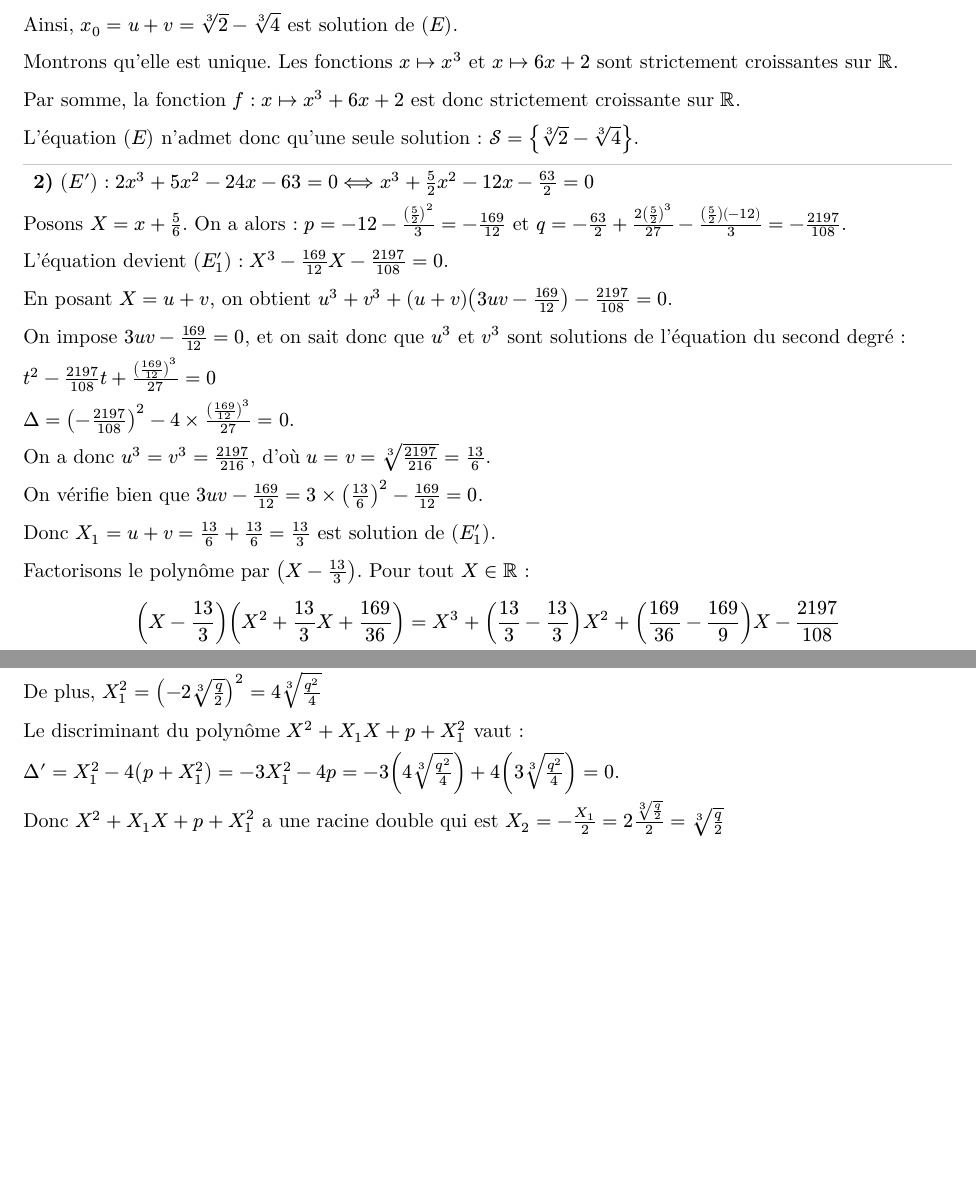
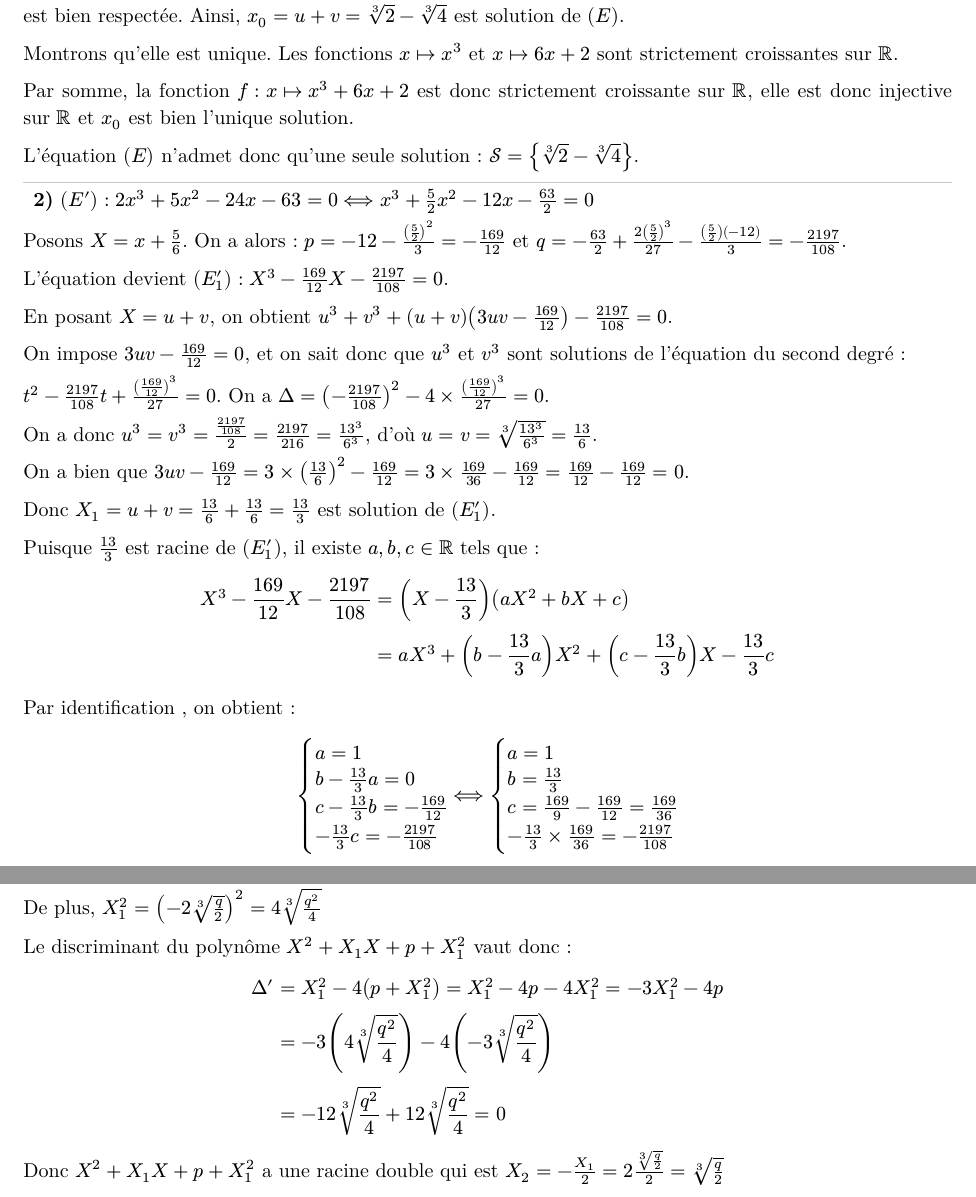
Before and after one commit to andreim42/DMs-Maths-LLG, a Typst document (1E1-DM7/main.typ): two parts of pages 2 and 4 of 4 before the commit and two parts of pages 2 and 4 of 5 after it, joined at a grey line, cut at the place of the change, the shorter picture padded with empty space. The pictures show the PDF file 1E1-DM7/main.pdf that the author committed with the source.

Commit message:
Fin du DM7 ! je pense

```diff
--- a/1E1-DM7/main.typ
+++ b/1E1-DM7/main.typ
@@ -133,5 +131,3 @@ $
 $(E) : x^3 + 6x + 2 = 0$
 
 On pose $x = u + v$.
-
-On obtient $u^3 + v^3 + (u+v)(3u v+6) + 2 = 0$
@@ -151,7 +146,7 @@ Ainsi, $x_0 = u + v = root(3, 2) - root(3, 4)$ est solution de $(E)$.
 
 Montrons qu'elle est unique. Les fonctions $x |-> x^3$ et $x |-> 6x + 2$ sont strictement croissantes sur $RR$.
 
-Par somme, la fonction $f : x |-> x^3 + 6x + 2$ est donc strictement croissante sur $RR$.
+Par somme, la fonction $f : x |-> x^3 + 6x + 2$ est donc strictement croissante sur $RR$, elle est donc injective sur $RR$ et $x_0$ est bien l'unique solution.
 
 L'équation $(E)$ n'admet donc qu'une seule solution : $cal(S) = {root(3, 2) - root(3, 4)}$.
 ===
@@ -166,25 +161,43 @@ En posant $X = u + v$, on obtient $u^3 + v^3 + (u+v)(3u v - 169/12) - 2197/108 =
 
 On impose $3u v - 169/12 = 0$, et on sait donc que $u^3$ et $v^3$ sont solutions de l'équation du second degré :
 
-$t^2 - 2197/108 t + (169/12)^3/27 = 0$
+$t^2 - 2197/108 t + (169/12)^3/27 = 0$.
+On a $Delta = (- 2197/108)^2 - 4 times (169/12)^3/27 = 0$.
 
-$Delta = (- 2197/108)^2 - 4 times (169/12)^3/27 = 0$.
+On a donc $u^3 = v^3 = (2197/108)/2 = 2197/216 = 13^3 / 6^3$, d'où $u = v = root(3, 13^3 / 6^3) = 13/6$.
 
-On a donc $u^3 = v^3 = 2197/216$, d'où $u = v = root(3, 2197/216) = 13/6$.
-
-On vérifie bien que $3u v - 169/12 = 3 times (13/6)^2 - 169/12 = 0$.
+On a bien que $3u v - 169/12 = 3 times (13/6)^2 - 169/12 = 3 times 169/36 - 169/12 = 169/12 - 169/12 = 0$.
 
 Donc $X_1 = u + v = 13/6 + 13/6 = 13/3$ est solution de $(E'_1)$.
 
-Factorisons le polynôme par $(X - 13/3)$. Pour tout $X in RR$ :
+Puisque $13/3$ est racine de $(E'_1)$, il existe $a, b, c in RR$ tels que :
 $
-(X - 13/3)(X^2 + 13/3 X + 169/36) &= X^3 + (13/3 - 13/3)X^2 + (169/36 - 169/9)X - 2197/108 \
-&= X^3 - 169/12 X - 2197/108
+X^3 - 169/12 X - 2197/108 &= (X - 13/3)(a X^2 + b X + c) \
+&= a X^3 + (b - 13/3 a)X^2 + (c - 13/3 b)X - 13/3 c
 $
+
+Par identification , on obtient :
+$
+cases(
+  a = 1,
+  b - 13/3 a = 0,
+  c - 13/3 b = -169/12,
+  -13/3 c = -2197/108
+)
+<==>
+cases(
+  a = 1,
+  b = 13/3,
+  c = 169/9 - 169/12 = 169/36,
+  -13/3 times 169/36 = -2197/108
+)
+$
+
+Donc $X^3 - 169/12 X - 2197/108 = (X - 13/3)(X^2 + 13/3 X + 169/36)$.
 
 Or $X^2 + 13/3 X + 169/36 = (X + 13/6)^2$.
 
-Ainsi, $(E'_1) <==> (X - 13/3)(X + 13/6)^2 = 0 <==> X = 13/3 "ou" X = -13/6$.
+Ainsi, $(E'_1) <==> (X - 13/3)(X + 13/6)^2 = 0 <==> X = 13/3 "ou" X = -13/6$. ($-13/6$ étant une racine d'ordre $2$).
 
 En revenant à $x = X - 5/6$, on obtient $x_1 = 13/3 - 5/6 = 7/2$ et $x_2 = -13/6 - 5/6 = -3$.
 
@@ -209,7 +222,7 @@ D'où $u = root(3, 2 + sqrt(5))$ et $v = root(3, 2 - sqrt(5))$. On vérifie que
 
 Ainsi, $x_0 = root(3, 2 + sqrt(5)) + root(3, 2 - sqrt(5))$ est solution de $(E'')$.
 
-Or, les fonctions $x |-> x^3$ et $x |-> 3x - 4$ sont strictement croissantes sur $RR$, donc par somme $g : x |-> x^3 + 3x - 4$ est strictement croissante sur $RR$ : la solution est unique.
+Or, les fonctions $x |-> x^3$ et $x |-> 3x - 4$ sont strictement croissantes sur $RR$, donc par somme $g : x |-> x^3 + 3x - 4$ est strictement croissante sur $RR$ et donc injective : la solution est  $x_0$ est donc unique.
 
 On en déduit que $root(3, 2 + sqrt(5)) + root(3, 2 - sqrt(5)) = 1$ et $cal(S) = {1}$.
 
@@ -220,2 +235,3 @@ On pose $Delta = (4p^3 + 27q^2)/27$
 On sait que, en posant $X = u + v$ et en imposant $3u v + p = 0$, on obtient que $u^3$ et $v^3$ sont solutions de l'équation du second degré suivante : $t^2 + q t - p^3/27 = 0$.
 
+Le discriminant de cette équation est $Delta_2 = q^2 + 4 times p^3 / 27 = (27q^2 + 4p^3)/27 = Delta > 0$.
@@ -261,5 +274,10 @@ Donc $X^3 + p X + q = (X - X_0)(X^2 + X_0 X + p + X_0^2)$.
 Le discriminant du polynôme $X^2 + X_0 X + p + X_0^2$ vaut $Delta' = X_0^2 - 4(p + X_0^2) = -3X_0^2 - 4p$.
 
 Or $X_0 = u + v$ et $p = -3u v$, donc :
-
-$Delta' = -3(u + v)^2 + 12u v = -3(u - v)^2$
+$
+Delta' &= -3(u + v)^2 - 4(-3u v) \
+&= -3(u^2 + 2u v + v^2) + 12u v \
+&= -3u^2 - 6u v - 3v^2 + 12u v \
+&= -3u^2 + 6u v - 3v^2 \
+&= -3(u^2 - 2u v + v^2) \
+&= -3(u - v)^2
@@ -308,9 +329,12 @@ On a $Delta = 0$ donc $4p^3 + 27q^2 = 0$ donc $4p^3 = -27q^2$ donc $p = root(3,
 
 De plus, $X_1^2 = (-2root(3, q/2))^2 = 4root(3, q^2/4)$
 
-Le discriminant du polynôme $X^2 + X_1 X + p + X_1^2$ vaut :
-
-$Delta' = X_1^2 - 4(p + X_1^2) = -3X_1^2 - 4p = -3(4root(3, q^2/4)) + 4(3root(3, q^2/4)) = 0$.
+Le discriminant du polynôme $X^2 + X_1 X + p + X_1^2$ vaut donc :
+$
+Delta' &= X_1^2 - 4(p + X_1^2) = X_1^2 - 4p - 4X_1^2 = -3X_1^2 - 4p \
+&= -3(4root(3, q^2/4)) - 4(-3root(3, q^2/4)) \
+&= -12root(3, q^2/4) + 12root(3, q^2/4) = 0
+$
 
 Donc $X^2 + X_1 X + p + X_1^2$ a une racine double qui est $X_2 = -X_1/2 = 2root(3, q/2)/2 = root(3, q/2)$
 
```
Also changed, not shown: 1E1-DM7/main.pdf, 1E1-DM7/main.typ (23 more changed lines).
